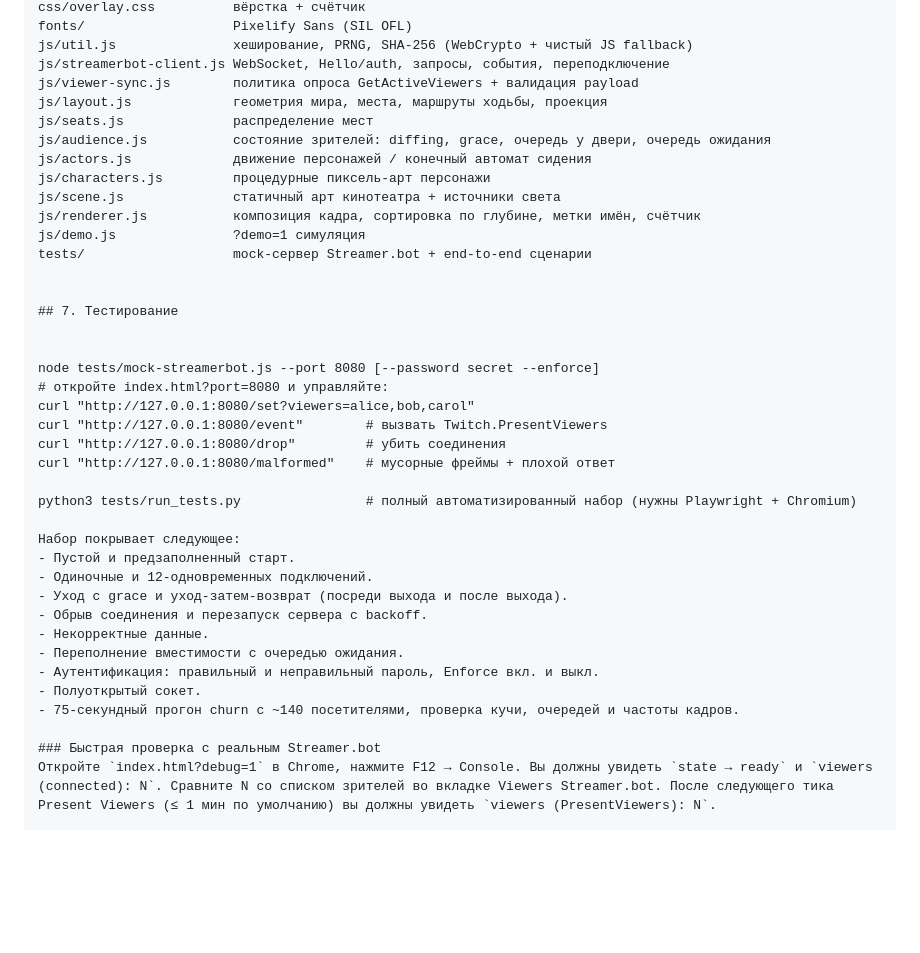
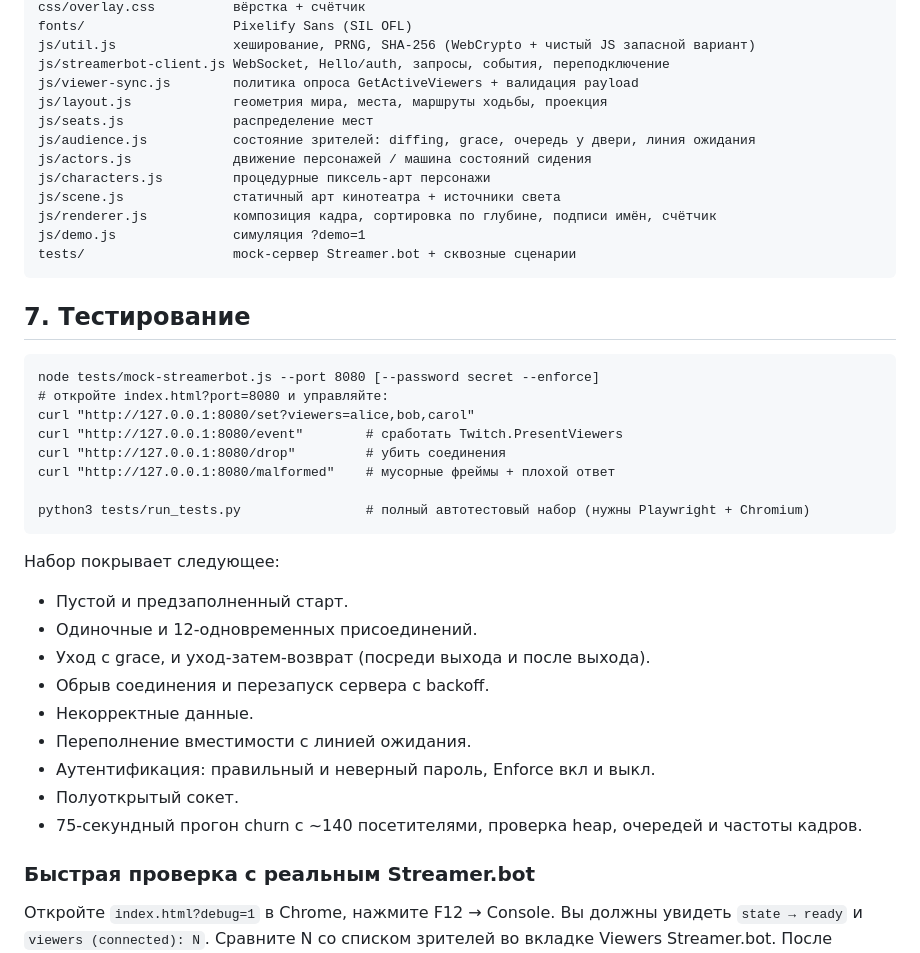
Before and after one commit to quick-1y/streamer.bot-viewer-cinema, a Markdown page: README.md, the part around one of its changes. Drawn GitHub-style; blank space fills up the shorter version.

````diff
--- a/README.md
+++ b/README.md
@@ -91,41 +90,42 @@ config.js                настройки развёртывания по ум
 css/overlay.css          вёрстка + счётчик
 fonts/                   Pixelify Sans (SIL OFL)
-js/util.js               хеширование, PRNG, SHA-256 (WebCrypto + чистый JS fallback)
+js/util.js               хеширование, PRNG, SHA-256 (WebCrypto + чистый JS запасной вариант)
 js/streamerbot-client.js WebSocket, Hello/auth, запросы, события, переподключение
 js/viewer-sync.js        политика опроса GetActiveViewers + валидация payload
 js/layout.js             геометрия мира, места, маршруты ходьбы, проекция
 js/seats.js              распределение мест
-js/audience.js           состояние зрителей: diffing, grace, очередь у двери, очередь ожидания
-js/actors.js             движение персонажей / конечный автомат сидения
+js/audience.js           состояние зрителей: diffing, grace, очередь у двери, линия ожидания
+js/actors.js             движение персонажей / машина состояний сидения
 js/characters.js         процедурные пиксель-арт персонажи
 js/scene.js              статичный арт кинотеатра + источники света
-js/renderer.js           композиция кадра, сортировка по глубине, метки имён, счётчик
-js/demo.js               ?demo=1 симуляция
-tests/                   mock-сервер Streamer.bot + end-to-end сценарии
-
+js/renderer.js           композиция кадра, сортировка по глубине, подписи имён, счётчик
+js/demo.js               симуляция ?demo=1
+tests/                   mock-сервер Streamer.bot + сквозные сценарии
+```
 
 ## 7. Тестирование
 
-
+```
 node tests/mock-streamerbot.js --port 8080 [--password secret --enforce]
 # откройте index.html?port=8080 и управляйте:
 curl "http://127.0.0.1:8080/set?viewers=alice,bob,carol"
-curl "http://127.0.0.1:8080/event"        # вызвать Twitch.PresentViewers
+curl "http://127.0.0.1:8080/event"        # сработать Twitch.PresentViewers
 curl "http://127.0.0.1:8080/drop"         # убить соединения
 curl "http://127.0.0.1:8080/malformed"    # мусорные фреймы + плохой ответ
 
-python3 tests/run_tests.py                # полный автоматизированный набор (нужны Playwright + Chromium)
+python3 tests/run_tests.py                # полный автотестовый набор (нужны Playwright + Chromium)
+```
 
 Набор покрывает следующее:
 - Пустой и предзаполненный старт.
-- Одиночные и 12-одновременных подключений.
-- Уход с grace и уход-затем-возврат (посреди выхода и после выхода).
+- Одиночные и 12-одновременных присоединений.
+- Уход с grace, и уход-затем-возврат (посреди выхода и после выхода).
 - Обрыв соединения и перезапуск сервера с backoff.
 - Некорректные данные.
-- Переполнение вместимости с очередью ожидания.
-- Аутентификация: правильный и неправильный пароль, Enforce вкл. и выкл.
+- Переполнение вместимости с линией ожидания.
+- Аутентификация: правильный и неверный пароль, Enforce вкл и выкл.
 - Полуоткрытый сокет.
-- 75-секундный прогон churn с ~140 посетителями, проверка кучи, очередей и частоты кадров.
+- 75-секундный прогон churn с ~140 посетителями, проверка heap, очередей и частоты кадров.
 
 ### Быстрая проверка с реальным Streamer.bot
 Откройте `index.html?debug=1` в Chrome, нажмите F12 → Console. Вы должны увидеть `state → ready` и `viewers (connected): N`. Сравните N со списком зрителей во вкладке Viewers Streamer.bot. После следующего тика Present Viewers (≤ 1 мин по умолчанию) вы должны увидеть `viewers (PresentViewers): N`.
````
Also changed, not shown: other parts of README.md (+31 -32 lines).
